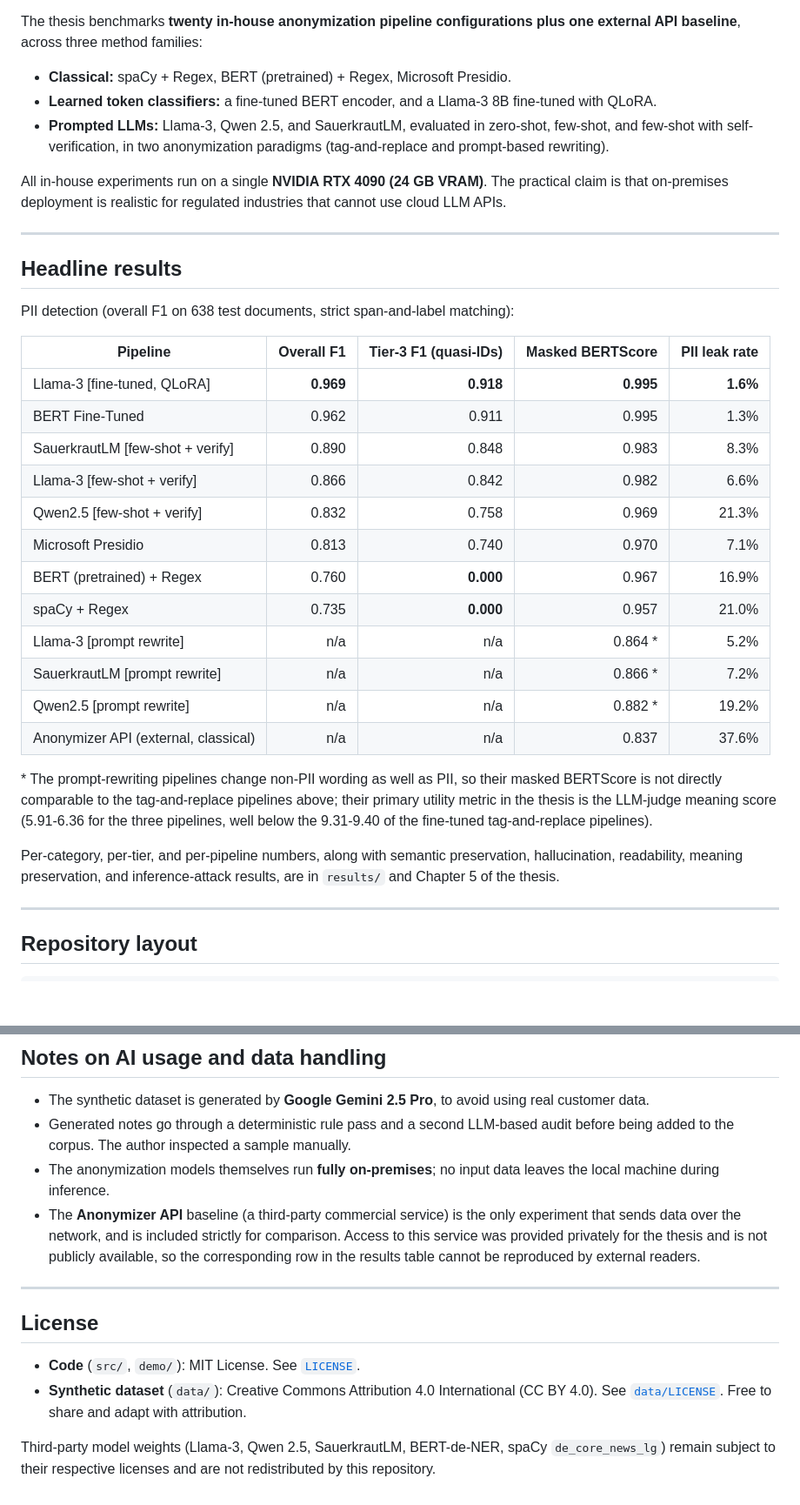
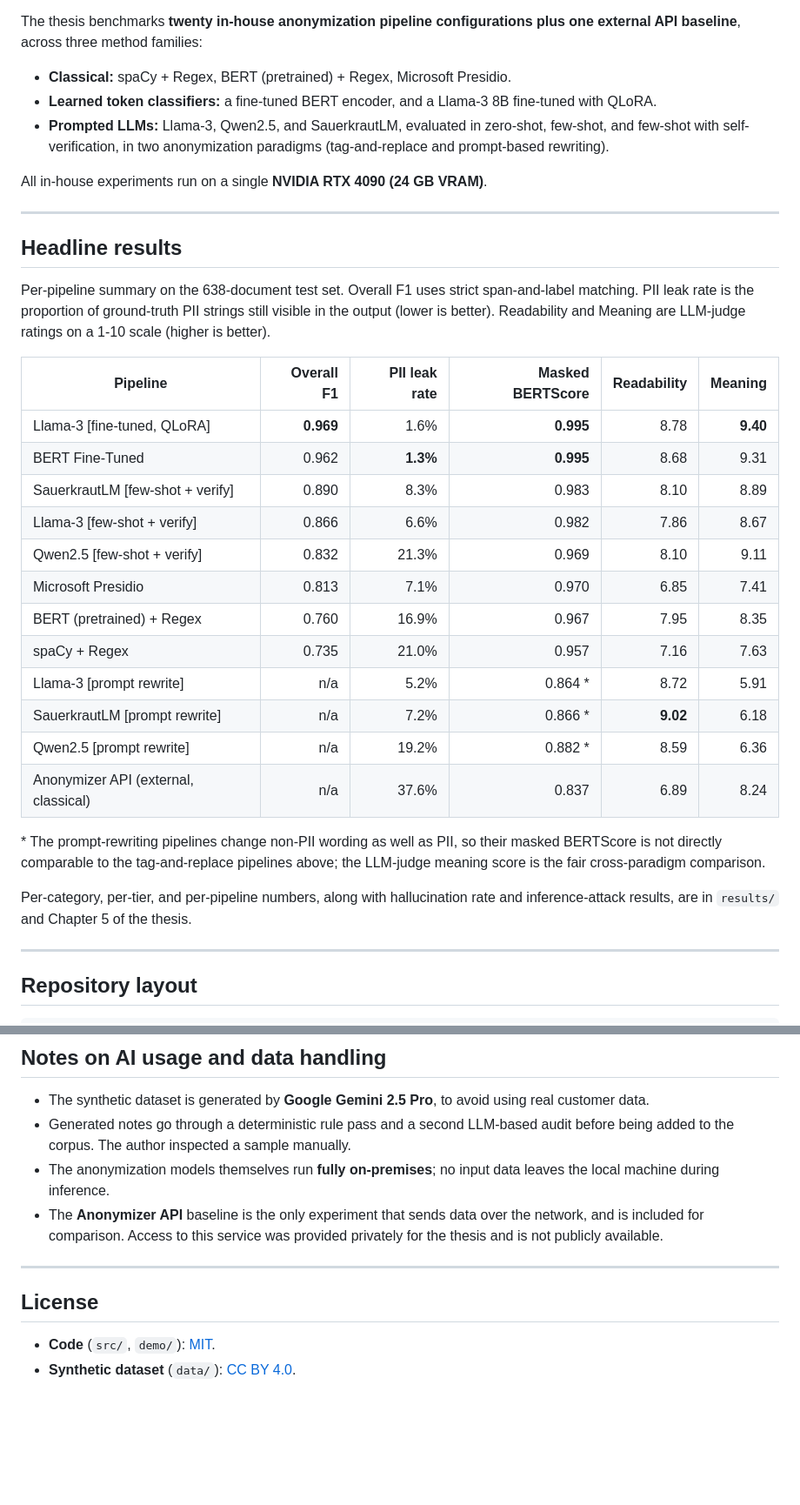
Before and after one commit to ankudat/thesis, a Markdown page: README.md, 2 parts joined by grey strips. Shown at 87% size. Drawn GitHub-style; blank space fills up the shorter version.

```diff
--- a/README.md
+++ b/README.md
@@ -15,34 +12,34 @@ The thesis benchmarks **twenty in-house anonymization pipeline configurations pl
 
 - **Classical:** spaCy + Regex, BERT (pretrained) + Regex, Microsoft Presidio.
 - **Learned token classifiers:** a fine-tuned BERT encoder, and a Llama-3 8B fine-tuned with QLoRA.
-- **Prompted LLMs:** Llama-3, Qwen 2.5, and SauerkrautLM, evaluated in zero-shot, few-shot, and few-shot with self-verification, in two anonymization paradigms (tag-and-replace and prompt-based rewriting).
+- **Prompted LLMs:** Llama-3, Qwen2.5, and SauerkrautLM, evaluated in zero-shot, few-shot, and few-shot with self-verification, in two anonymization paradigms (tag-and-replace and prompt-based rewriting).
 
-All in-house experiments run on a single **NVIDIA RTX 4090 (24 GB VRAM)**. The practical claim is that on-premises deployment is realistic for regulated industries that cannot use cloud LLM APIs.
+All in-house experiments run on a single **NVIDIA RTX 4090 (24 GB VRAM)**.
 
 ---
 
 ## Headline results
 
-PII detection (overall F1 on 638 test documents, strict span-and-label matching):
+Per-pipeline summary on the 638-document test set. Overall F1 uses strict span-and-label matching. PII leak rate is the proportion of ground-truth PII strings still visible in the output (lower is better). Readability and Meaning are LLM-judge ratings on a 1-10 scale (higher is better).
 
-| Pipeline                                | Overall F1 | Tier-3 F1 (quasi-IDs) | Masked BERTScore | PII leak rate |
-|-----------------------------------------|-----------:|----------------------:|-----------------:|--------------:|
-| Llama-3 [fine-tuned, QLoRA]             |  **0.969** |             **0.918** |        **0.995** |      **1.6%** |
-| BERT Fine-Tuned                         |      0.962 |                 0.911 |            0.995 |          1.3% |
-| SauerkrautLM [few-shot + verify]        |      0.890 |                 0.848 |            0.983 |          8.3% |
-| Llama-3 [few-shot + verify]             |      0.866 |                 0.842 |            0.982 |          6.6% |
-| Qwen2.5 [few-shot + verify]             |      0.832 |                 0.758 |            0.969 |         21.3% |
-| Microsoft Presidio                      |      0.813 |                 0.740 |            0.970 |          7.1% |
-| BERT (pretrained) + Regex               |      0.760 |             **0.000** |            0.967 |         16.9% |
-| spaCy + Regex                           |      0.735 |             **0.000** |            0.957 |         21.0% |
-| Llama-3 [prompt rewrite]                |        n/a |                   n/a |          0.864 * |          5.2% |
-| SauerkrautLM [prompt rewrite]           |        n/a |                   n/a |          0.866 * |          7.2% |
-| Qwen2.5 [prompt rewrite]                |        n/a |                   n/a |          0.882 * |         19.2% |
-| Anonymizer API (external, classical)    |        n/a |                   n/a |            0.837 |         37.6% |
+| Pipeline                                | Overall F1 | PII leak rate | Masked BERTScore | Readability | Meaning |
+|-----------------------------------------|-----------:|--------------:|-----------------:|------------:|--------:|
+| Llama-3 [fine-tuned, QLoRA]             |  **0.969** |          1.6% |        **0.995** |        8.78 | **9.40** |
+| BERT Fine-Tuned                         |      0.962 |      **1.3%** |        **0.995** |        8.68 |    9.31 |
+| SauerkrautLM [few-shot + verify]        |      0.890 |          8.3% |            0.983 |        8.10 |    8.89 |
+| Llama-3 [few-shot + verify]             |      0.866 |          6.6% |            0.982 |        7.86 |    8.67 |
+| Qwen2.5 [few-shot + verify]             |      0.832 |         21.3% |            0.969 |        8.10 |    9.11 |
+| Microsoft Presidio                      |      0.813 |          7.1% |            0.970 |        6.85 |    7.41 |
+| BERT (pretrained) + Regex               |      0.760 |         16.9% |            0.967 |        7.95 |    8.35 |
+| spaCy + Regex                           |      0.735 |         21.0% |            0.957 |        7.16 |    7.63 |
+| Llama-3 [prompt rewrite]                |        n/a |          5.2% |          0.864 * |        8.72 |    5.91 |
+| SauerkrautLM [prompt rewrite]           |        n/a |          7.2% |          0.866 * |    **9.02** |    6.18 |
+| Qwen2.5 [prompt rewrite]                |        n/a |         19.2% |          0.882 * |        8.59 |    6.36 |
+| Anonymizer API (external, classical)    |        n/a |         37.6% |            0.837 |        6.89 |    8.24 |
 
-\* The prompt-rewriting pipelines change non-PII wording as well as PII, so their masked BERTScore is not directly comparable to the tag-and-replace pipelines above; their primary utility metric in the thesis is the LLM-judge meaning score (5.91-6.36 for the three pipelines, well below the 9.31-9.40 of the fine-tuned tag-and-replace pipelines).
+\* The prompt-rewriting pipelines change non-PII wording as well as PII, so their masked BERTScore is not directly comparable to the tag-and-replace pipelines above; the LLM-judge meaning score is the fair cross-paradigm comparison.
 
-Per-category, per-tier, and per-pipeline numbers, along with semantic preservation, hallucination, readability, meaning preservation, and inference-attack results, are in `results/` and Chapter 5 of the thesis.
+Per-category, per-tier, and per-pipeline numbers, along with hallucination rate and inference-attack results, are in `results/` and Chapter 5 of the thesis.
 
 ---
 
@@ -231,13 +228,11 @@ See [demo/README.md](demo/README.md) for the full install guide, hardware requir
 - The synthetic dataset is generated by **Google Gemini 2.5 Pro**, to avoid using real customer data.
 - Generated notes go through a deterministic rule pass and a second LLM-based audit before being added to the corpus. The author inspected a sample manually.
 - The anonymization models themselves run **fully on-premises**; no input data leaves the local machine during inference.
-- The **Anonymizer API** baseline (a third-party commercial service) is the only experiment that sends data over the network, and is included strictly for comparison. Access to this service was provided privately for the thesis and is not publicly available, so the corresponding row in the results table cannot be reproduced by external readers.
+- The **Anonymizer API** baseline is the only experiment that sends data over the network, and is included for comparison. Access to this service was provided privately for the thesis and is not publicly available.
 
 ---
 
 ## License
 
-- **Code** (`src/`, `demo/`): MIT License. See [`LICENSE`](LICENSE).
-- **Synthetic dataset** (`data/`): Creative Commons Attribution 4.0 International (CC BY 4.0). See [`data/LICENSE`](data/LICENSE). Free to share and adapt with attribution.
-
-Third-party model weights (Llama-3, Qwen 2.5, SauerkrautLM, BERT-de-NER, spaCy `de_core_news_lg`) remain subject to their respective licenses and are not redistributed by this repository.
+- **Code** (`src/`, `demo/`): [MIT](LICENSE).
+- **Synthetic dataset** (`data/`): [CC BY 4.0](data/LICENSE).
```
Also changed, not shown: other parts of README.md (+0 -3 lines).
